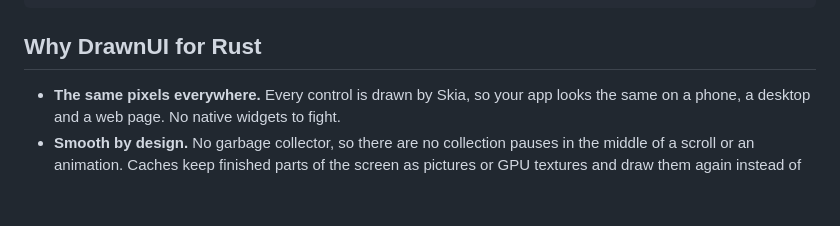
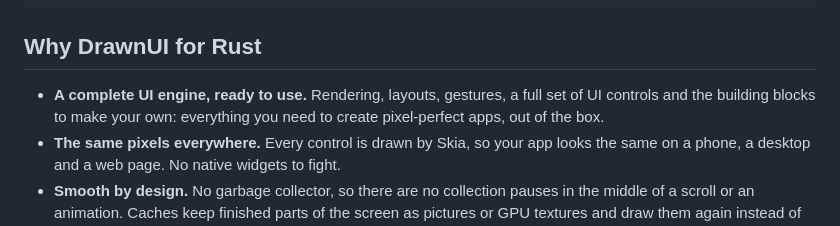
Before and after one commit to DrawnUi/DrawnUi.Rust, a Markdown page: README.md, the part around the change. GitHub-like rendering; blank space fills up the shorter version.

Commit message:
README: lead "Why" with what the engine brings (rendering, layouts, gestures, controls, building blocks for pixel-perfect apps)
Co-Authored-By: Claude Opus 5.5 <noreply@anthropic.com>
Claude-Session: https://claude.ai/code/session_0169kjt4N2gJdQhxEojiJGqH

```diff
--- a/README.md
+++ b/README.md
@@ -32,6 +32,9 @@ fn main() {
 
 ## Why DrawnUI for Rust
 
+- **A complete UI engine, ready to use.** Rendering, layouts, gestures, a full set of UI controls
+  and the building blocks to make your own: everything you need to create pixel-perfect apps, out
+  of the box.
 - **The same pixels everywhere.** Every control is drawn by Skia, so your app looks the same on a
   phone, a desktop and a web page. No native widgets to fight.
 - **Smooth by design.** No garbage collector, so there are no collection pauses in the middle of a
```
